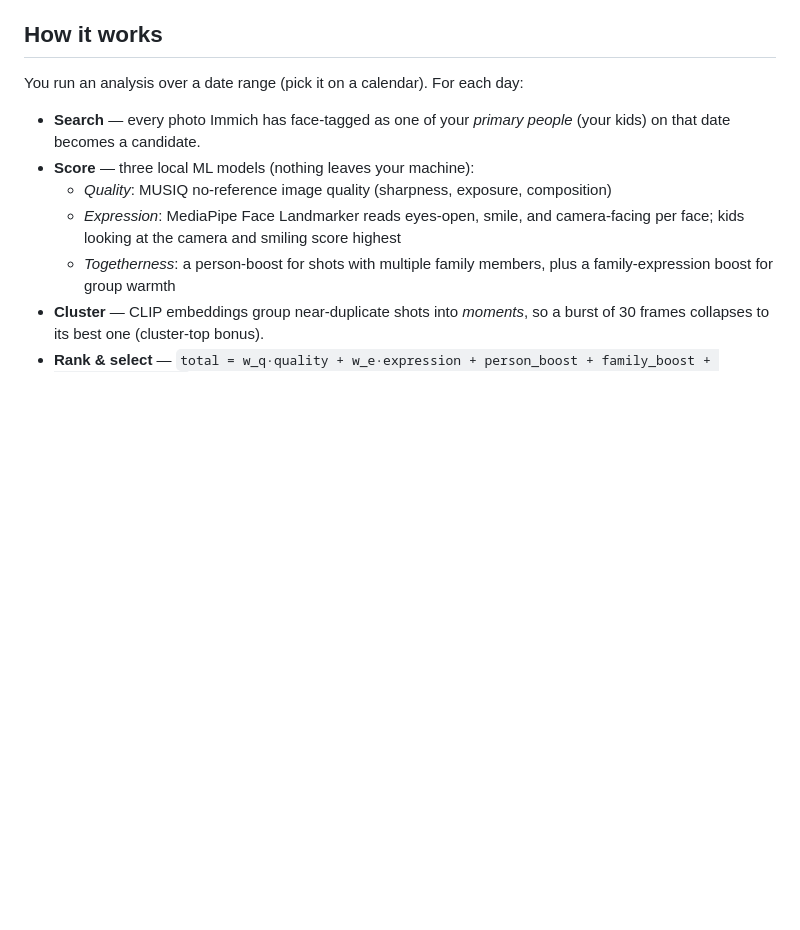
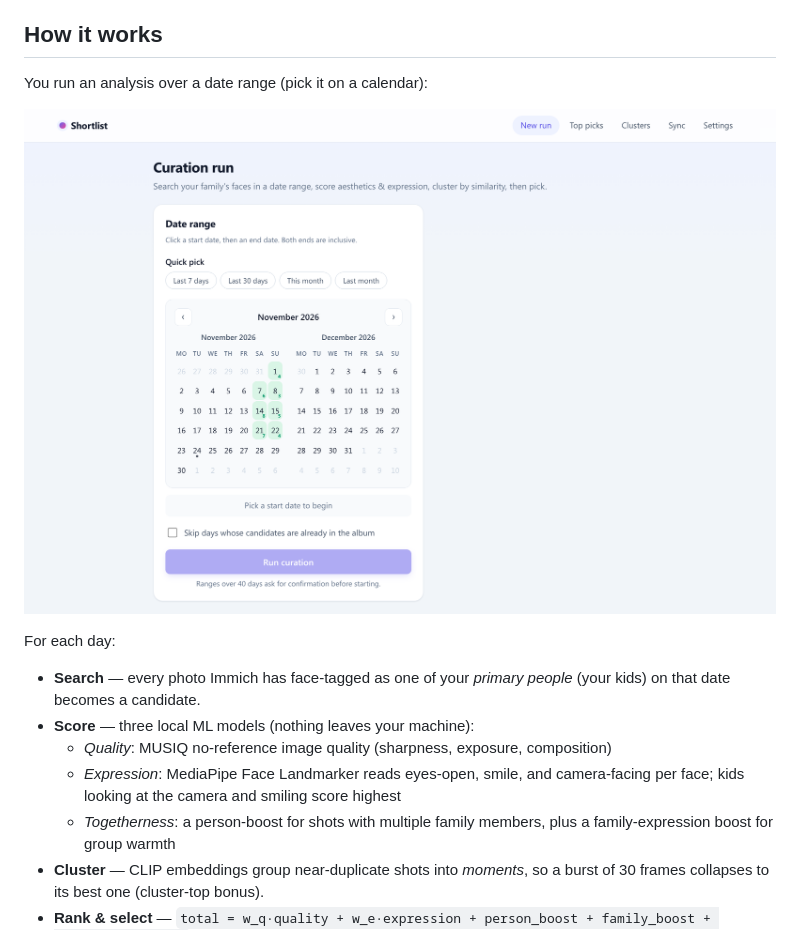
Before and after one commit to cxcxcxcx/immich-shortlist, a Markdown page: README.md, the part around one of its changes. GitHub-like rendering; pictures changed too: docs/home.png; blank space fills up the shorter version.

```diff
--- a/README.md
+++ b/README.md
@@ -44,7 +44,11 @@ Concretely, it aims to:
 
 ## How it works
 
-You run an analysis over a date range (pick it on a calendar). For each day:
+You run an analysis over a date range (pick it on a calendar):
+
+![Curation run — the date picker](docs/home.png)
+
+For each day:
 
 - **Search** — every photo Immich has face-tagged as one of your *primary
   people* (your kids) on that date becomes a candidate.
```
Also changed, not shown: other parts of README.md (+35 -12 lines), README.zh-CN.md (+37 -12 lines), 8 other files.
